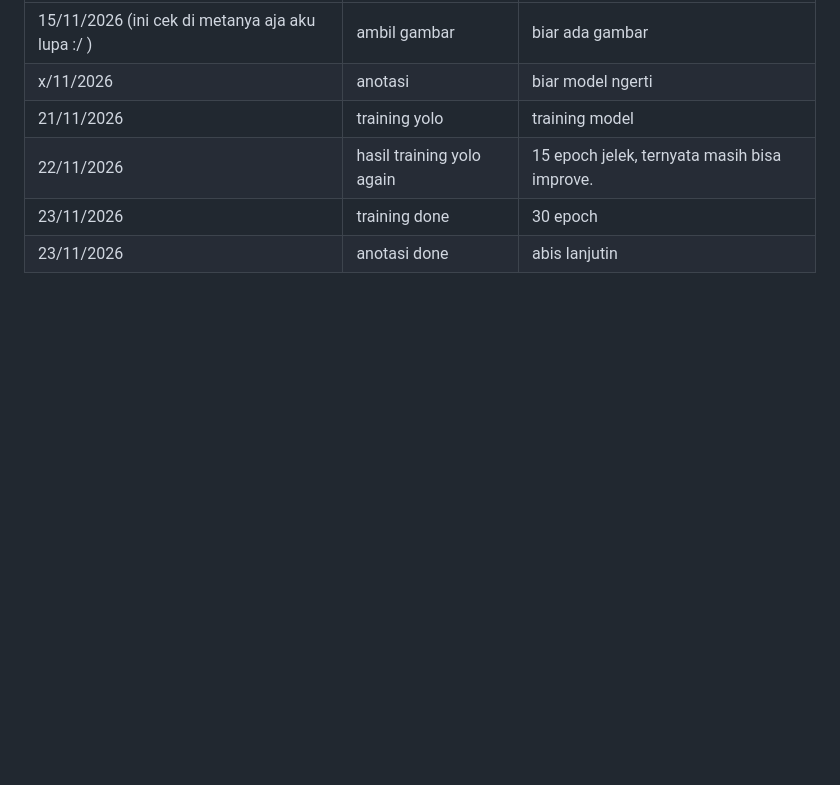
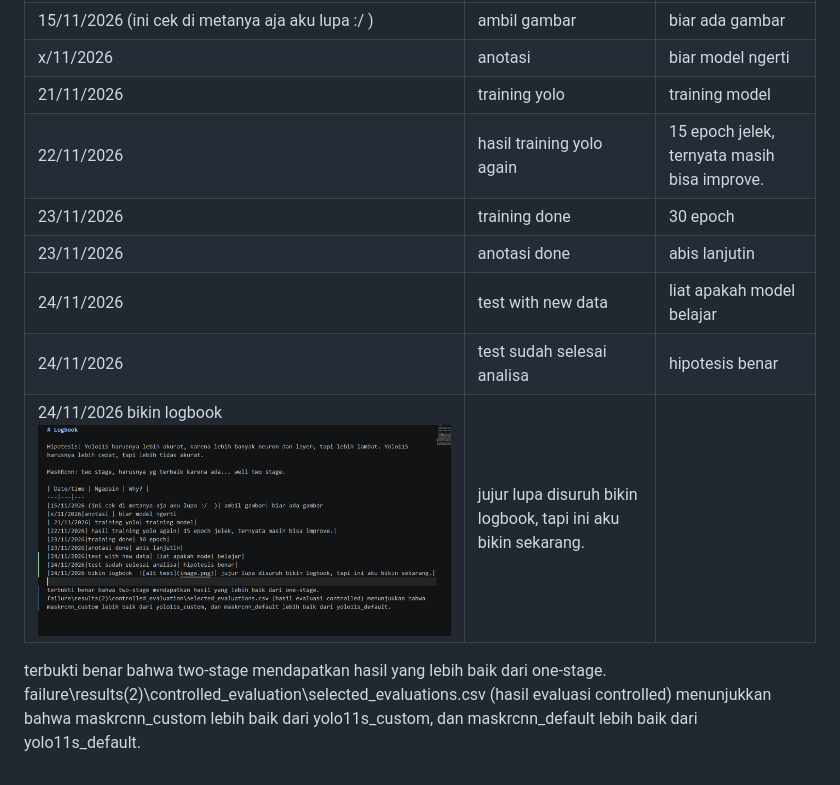
Before and after one commit to ThisAugust/VISKOM_PANOPTICON, a Markdown page: logbook_template.md, the part around the change. Drawn GitHub-style; pictures changed too: image-1.png (added); blank space fills up the shorter version.

```diff
--- a/logbook_template.md
+++ b/logbook_template.md
@@ -12,3 +12,9 @@ MaskRcnn: two stage, harusnya yg terbaik karena ada... well two stage.
 |22/11/2026| hasil training yolo again| 15 epoch jelek, ternyata masih bisa improve.|
 |23/11/2026|training done| 30 epoch|
 |23/11/2026|anotasi done| abis lanjutin|
+|24/11/2026|test with new data| liat apakah model belajar|
+|24/11/2026|test sudah selesai analisa| hipotesis benar|
+|24/11/2026 bikin logbook  ![alt text](image-1.png)| jujur lupa disuruh bikin logbook, tapi ini aku bikin sekarang.|
+
+terbukti benar bahwa two-stage mendapatkan hasil yang lebih baik dari one-stage.
+failure\results(2)\controlled_evaluation\selected_evaluations.csv (hasil evaluasi controlled) menunjukkan bahwa maskrcnn_custom lebih baik dari yolo11s_custom, dan maskrcnn_default lebih baik dari yolo11s_default.
```
Also changed, not shown: AI_USAGE.md (added, +11 -0 lines), 7 other files.
